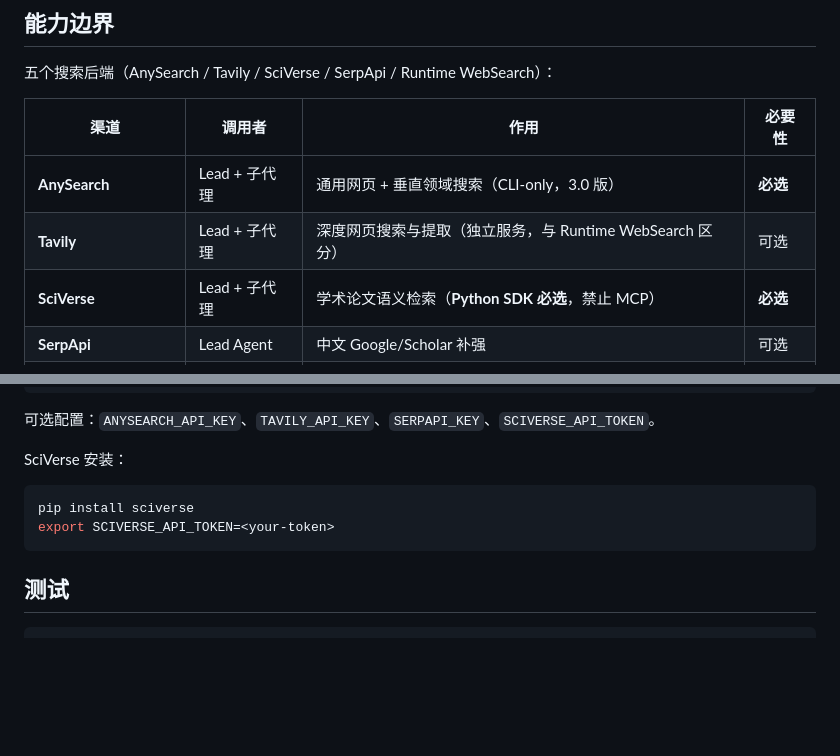
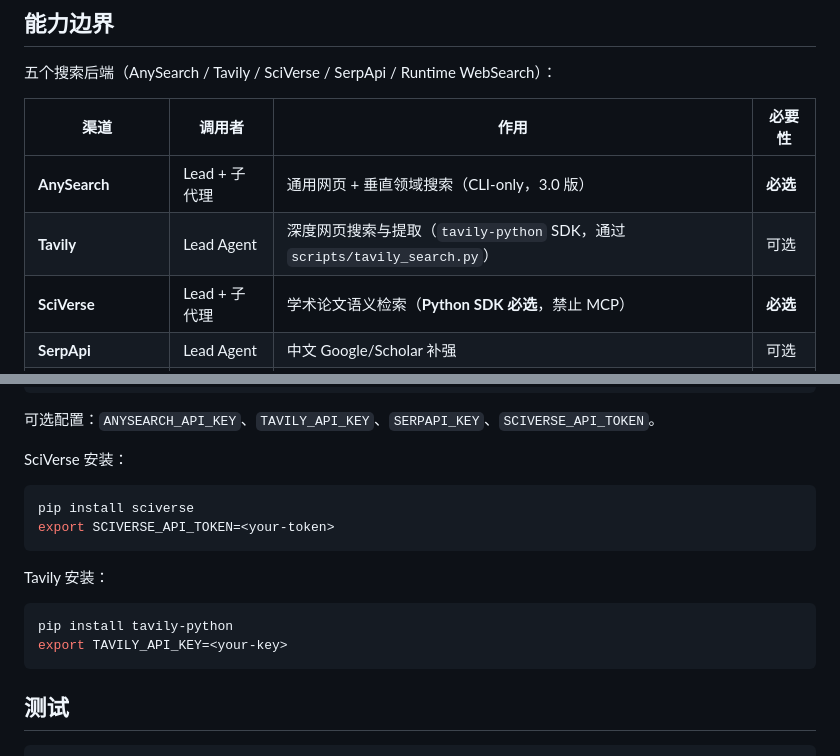
Before and after one commit to jefeerzhang/tri-research-skill, a Markdown page: skills/tri-research/README.md, 2 parts joined by grey strips. Rendered like a GitHub page; blank space fills up the shorter version.

Commit message:
docs(tri-research): README 与 CHANGELOG 同步 Tavily Python SDK
- README：搜索后端表里 Tavily 行说明改为
  "tavily-python SDK，通过 scripts/tavily_search.py"，
  调用者从 "Lead + 子代理" 改为 "Lead Agent"
  （子代理按设计不使用 Tavily）。
- CHANGELOG：v6.0.0 Added 段去掉"或 tavily-python SDK"歧义；
  新增 Changed 条目记录这次 MCP -> Python SDK 改造。

Co-Authored-By: Claude <noreply@anthropic.com>

````diff
--- a/skills/tri-research/README.md
+++ b/skills/tri-research/README.md
@@ -25,7 +25,7 @@
 | 渠道 | 调用者 | 作用 | 必要性 |
 |------|--------|------|--------|
 | **AnySearch** | Lead + 子代理 | 通用网页 + 垂直领域搜索（CLI-only，3.0 版） | **必选** |
-| **Tavily** | Lead + 子代理 | 深度网页搜索与提取（独立服务，与 Runtime WebSearch 区分） | 可选 |
+| **Tavily** | Lead Agent | 深度网页搜索与提取（`tavily-python` SDK，通过 `scripts/tavily_search.py`） | 可选 |
 | **SciVerse** | Lead + 子代理 | 学术论文语义检索（**Python SDK 必选**，禁止 MCP） | **必选** |
 | **SerpApi** | Lead Agent | 中文 Google/Scholar 补强 | 可选 |
 | **Runtime WebSearch** | Lead Agent | 宿主内置抽象能力（实现不固定） | 可选 |
@@ -85,6 +85,12 @@ pip install sciverse
 export SCIVERSE_API_TOKEN=<your-token>
 ```
 
+Tavily 安装：
+```bash
+pip install tavily-python
+export TAVILY_API_KEY=<your-key>
+```
+
 ## 测试
 
 ```bash
````
Also changed, not shown: skills/tri-research/CHANGELOG.md (+2 -1 lines).
